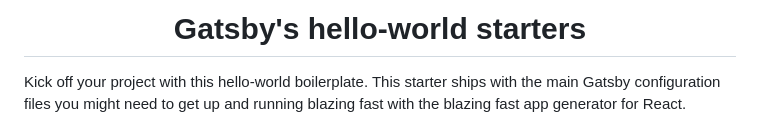
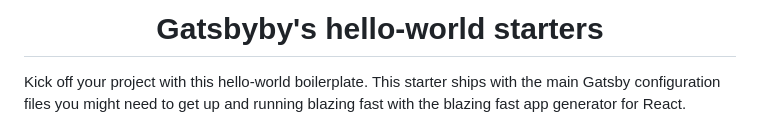
Before and after one commit to Bernardstanislas/catan-advisor, a Markdown page: README.md, the part around the change. Rendered like a GitHub page.

```diff
--- a/README.md
+++ b/README.md
@@ -1,5 +1,5 @@
 <h1 align="center">
-  Gatsby's hello-world starters
+  Gatsbyby's hello-world starters
 </h1>
 
 Kick off your project with this hello-world boilerplate. This starter ships with the main Gatsby configuration files you might need to get up and running blazing fast with the blazing fast app generator for React.
```
